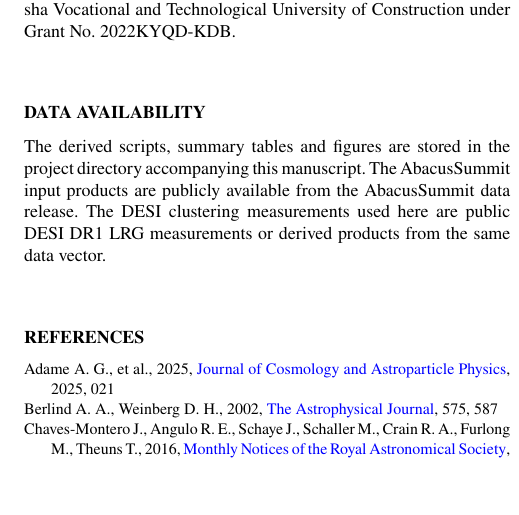
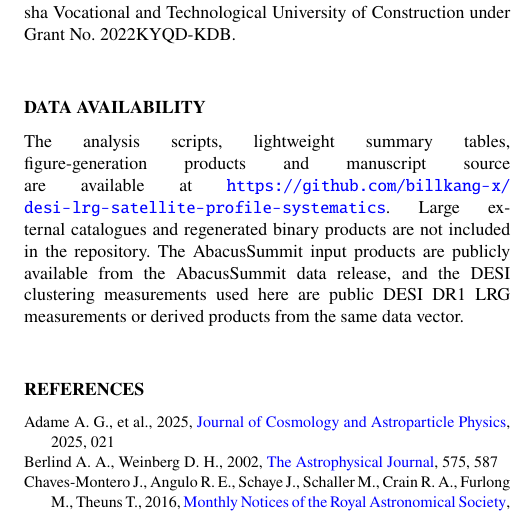
Before and after one commit to billkang-x/desi-lrg-satellite-profile-systematics, a LaTeX paper (paper/main.tex): part of one column of page 6 of 6, cut so that both start at the same text, the shorter picture padded with empty space. Compiled offline with pdfLaTeX; a LaTeX package or settings file that is missing is left out.

Commit message:
Add GitHub data availability link

```diff
--- a/paper/main.tex
+++ b/paper/main.tex
@@ -260,7 +260,7 @@ This work uses public AbacusSummit simulation products and DESI LRG clustering m
 
 \section*{Data Availability}
 
-The derived scripts, summary tables and figures are stored in the project directory accompanying this manuscript.  The AbacusSummit input products are publicly available from the AbacusSummit data release.  The DESI clustering measurements used here are public DESI DR1 LRG measurements or derived products from the same data vector.
+The analysis scripts, lightweight summary tables, figure-generation products and manuscript source are available at \url{https://github.com/billkang-x/desi-lrg-satellite-profile-systematics}.  Large external catalogues and regenerated binary products are not included in the repository.  The AbacusSummit input products are publicly available from the AbacusSummit data release, and the DESI clustering measurements used here are public DESI DR1 LRG measurements or derived products from the same data vector.
 
 \bibliographystyle{mnras}
 \bibliography{references}
```
Also changed, not shown: README.md, paper/desi_lrg_satellite_profile_mnras_draft.pdf.
